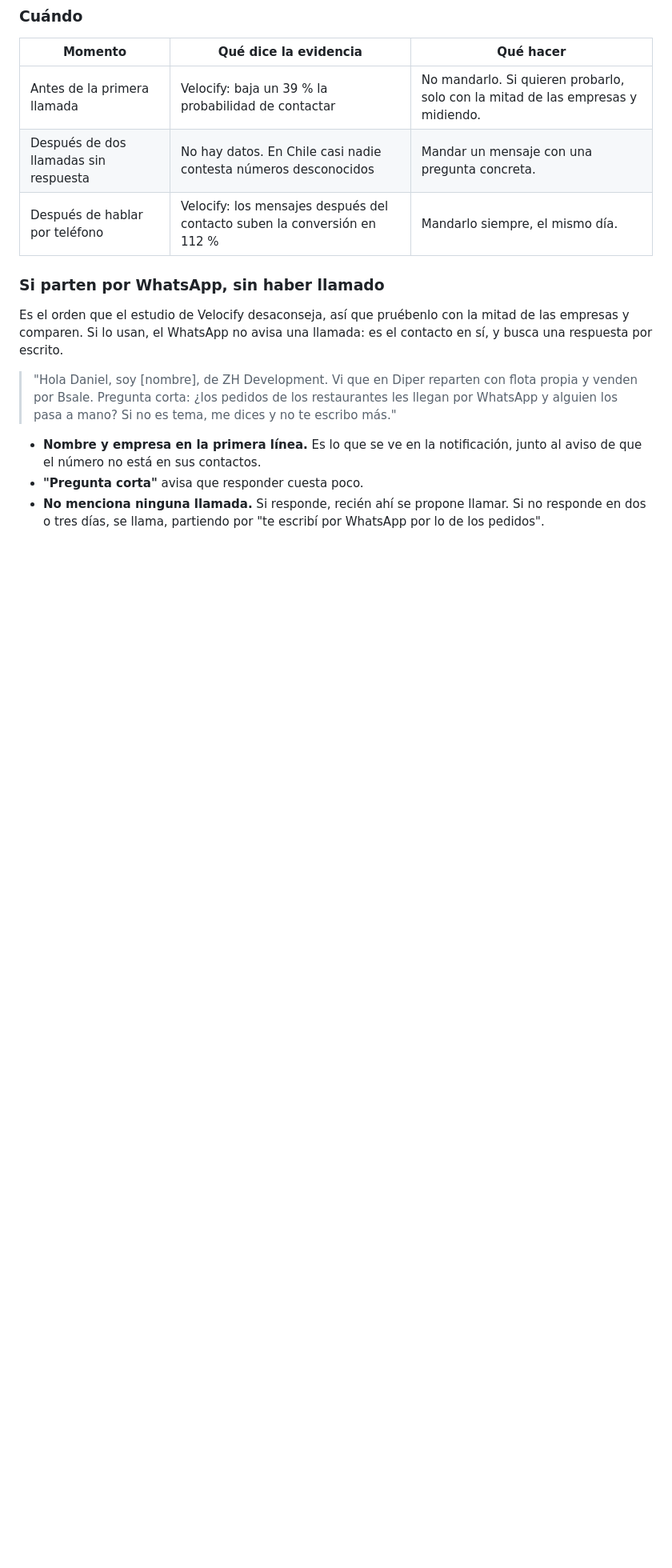
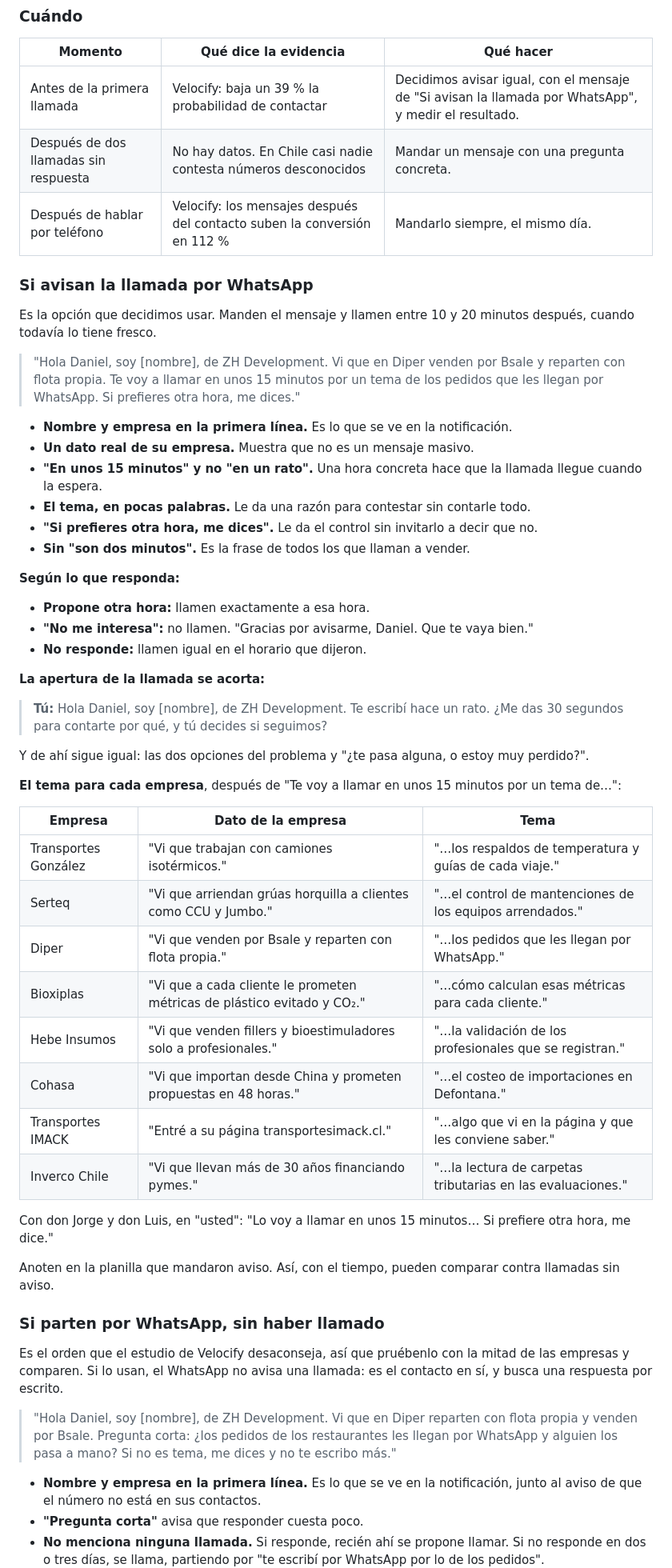
Before and after one commit to zh-development-cl/marketing, a Markdown page: docs/llamada-perfecta.md, the part around the change. Shown at 80% size. GitHub-like rendering; blank space fills up the shorter version.

Commit message:
Mensaje de WhatsApp para avisar la llamada
Aviso 10 a 20 minutos antes con nombre, dato de la empresa, hora
concreta y tema, más la apertura corta de la llamada y la versión
para cada una de las 8 empresas.

Co-Authored-By: Claude Opus 5.5 <noreply@anthropic.com>
Claude-Session: https://claude.ai/code/session_01AdghafYF1ALYkrZ7ihBZTP

```diff
--- a/docs/llamada-perfecta.md
+++ b/docs/llamada-perfecta.md
@@ -97,9 +97,51 @@ Que la acepte mientras siguen en la línea. Una invitación aceptada en la llama
 
 | Momento | Qué dice la evidencia | Qué hacer |
 |---------|-----------------------|-----------|
-| Antes de la primera llamada | Velocify: baja un 39 % la probabilidad de contactar | No mandarlo. Si quieren probarlo, solo con la mitad de las empresas y midiendo. |
+| Antes de la primera llamada | Velocify: baja un 39 % la probabilidad de contactar | Decidimos avisar igual, con el mensaje de "Si avisan la llamada por WhatsApp", y medir el resultado. |
 | Después de dos llamadas sin respuesta | No hay datos. En Chile casi nadie contesta números desconocidos | Mandar un mensaje con una pregunta concreta. |
 | Después de hablar por teléfono | Velocify: los mensajes después del contacto suben la conversión en 112 % | Mandarlo siempre, el mismo día. |
+
+### Si avisan la llamada por WhatsApp
+
+Es la opción que decidimos usar. Manden el mensaje y llamen entre 10 y 20 minutos después, cuando todavía lo tiene fresco.
+
+> "Hola Daniel, soy [nombre], de ZH Development. Vi que en Diper venden por Bsale y reparten con flota propia. Te voy a llamar en unos 15 minutos por un tema de los pedidos que les llegan por WhatsApp. Si prefieres otra hora, me dices."
+
+- **Nombre y empresa en la primera línea.** Es lo que se ve en la notificación.
+- **Un dato real de su empresa.** Muestra que no es un mensaje masivo.
+- **"En unos 15 minutos" y no "en un rato".** Una hora concreta hace que la llamada llegue cuando la espera.
+- **El tema, en pocas palabras.** Le da una razón para contestar sin contarle todo.
+- **"Si prefieres otra hora, me dices".** Le da el control sin invitarlo a decir que no.
+- **Sin "son dos minutos".** Es la frase de todos los que llaman a vender.
+
+**Según lo que responda:**
+
+- **Propone otra hora:** llamen exactamente a esa hora.
+- **"No me interesa":** no llamen. "Gracias por avisarme, Daniel. Que te vaya bien."
+- **No responde:** llamen igual en el horario que dijeron.
+
+**La apertura de la llamada se acorta:**
+
+> **Tú:** Hola Daniel, soy [nombre], de ZH Development. Te escribí hace un rato. ¿Me das 30 segundos para contarte por qué, y tú decides si seguimos?
+
+Y de ahí sigue igual: las dos opciones del problema y "¿te pasa alguna, o estoy muy perdido?".
+
+**El tema para cada empresa**, después de "Te voy a llamar en unos 15 minutos por un tema de…":
+
+| Empresa | Dato de la empresa | Tema |
+|---------|--------------------|------|
+| Transportes González | "Vi que trabajan con camiones isotérmicos." | "…los respaldos de temperatura y guías de cada viaje." |
+| Serteq | "Vi que arriendan grúas horquilla a clientes como CCU y Jumbo." | "…el control de mantenciones de los equipos arrendados." |
+| Diper | "Vi que venden por Bsale y reparten con flota propia." | "…los pedidos que les llegan por WhatsApp." |
+| Bioxiplas | "Vi que a cada cliente le prometen métricas de plástico evitado y CO₂." | "…cómo calculan esas métricas para cada cliente." |
+| Hebe Insumos | "Vi que venden fillers y bioestimuladores solo a profesionales." | "…la validación de los profesionales que se registran." |
+| Cohasa | "Vi que importan desde China y prometen propuestas en 48 horas." | "…el costeo de importaciones en Defontana." |
+| Transportes IMACK | "Entré a su página transportesimack.cl." | "…algo que vi en la página y que les conviene saber." |
+| Inverco Chile | "Vi que llevan más de 30 años financiando pymes." | "…la lectura de carpetas tributarias en las evaluaciones." |
+
+Con don Jorge y don Luis, en "usted": "Lo voy a llamar en unos 15 minutos… Si prefiere otra hora, me dice."
+
+Anoten en la planilla que mandaron aviso. Así, con el tiempo, pueden comparar contra llamadas sin aviso.
 
 ### Si parten por WhatsApp, sin haber llamado
 
```
